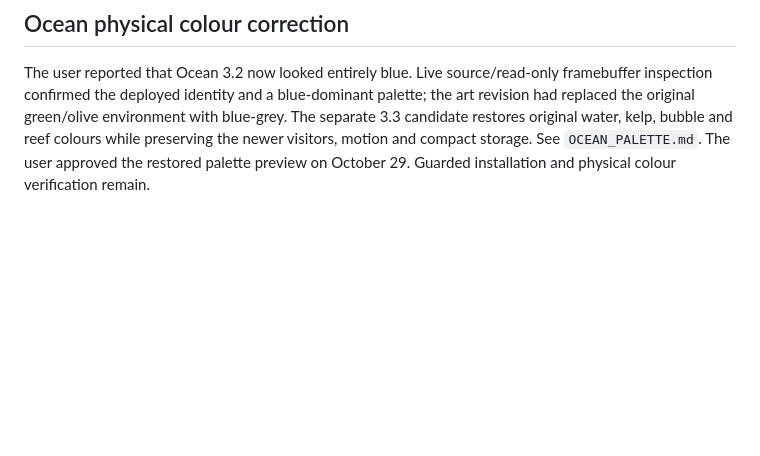
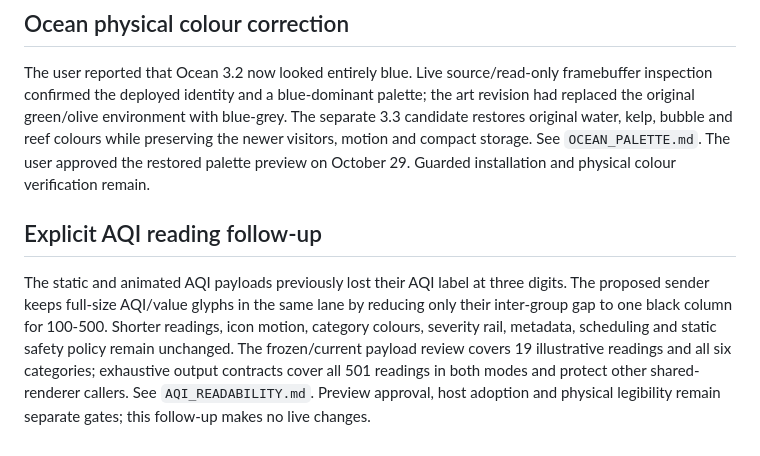
Before and after one commit to The-Osprey1/DriftMatrix, a Markdown page: APP_OVERHAUL.md, the part around the change. Rendered like a GitHub page; blank space fills up the shorter version.

Commit message:
Keep AQI identity visible for three-digit readings

```diff
--- a/APP_OVERHAUL.md
+++ b/APP_OVERHAUL.md
@@ -216,3 +216,16 @@ The separate 3.3 candidate restores original water, kelp, bubble and reef colour
 while preserving the newer visitors, motion and compact storage. See
 `OCEAN_PALETTE.md`. The user approved the restored palette preview on October 29. Guarded
 installation and physical colour verification remain.
+
+
+## Explicit AQI reading follow-up
+
+The static and animated AQI payloads previously lost their AQI label at three
+digits. The proposed sender keeps full-size AQI/value glyphs in the same lane by
+reducing only their inter-group gap to one black column for 100-500. Shorter
+readings, icon motion, category colours, severity rail, metadata, scheduling and
+static safety policy remain unchanged. The frozen/current payload review covers
+19 illustrative readings and all six categories; exhaustive output contracts
+cover all 501 readings in both modes and protect other shared-renderer callers.
+See `AQI_READABILITY.md`. Preview approval, host adoption and physical legibility
+remain separate gates; this follow-up makes no live changes.
```
Also changed, not shown: AQI_READABILITY.md (added, +79 -0 lines), docs/aqi-reading/comparison.gif (added), docs/aqi-reading/comparison.png (added), docs/aqi-reading/low-light.png (added), 9 other files.
